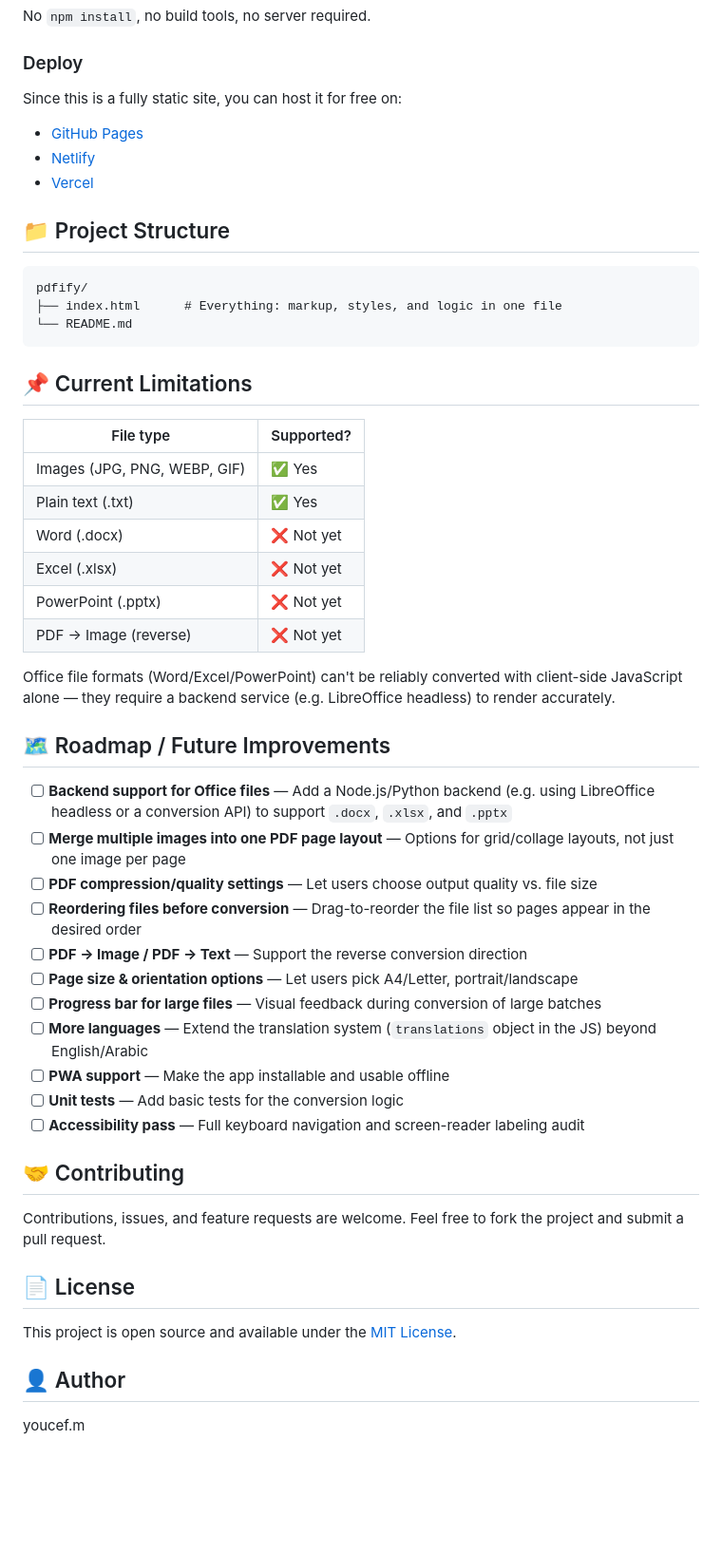
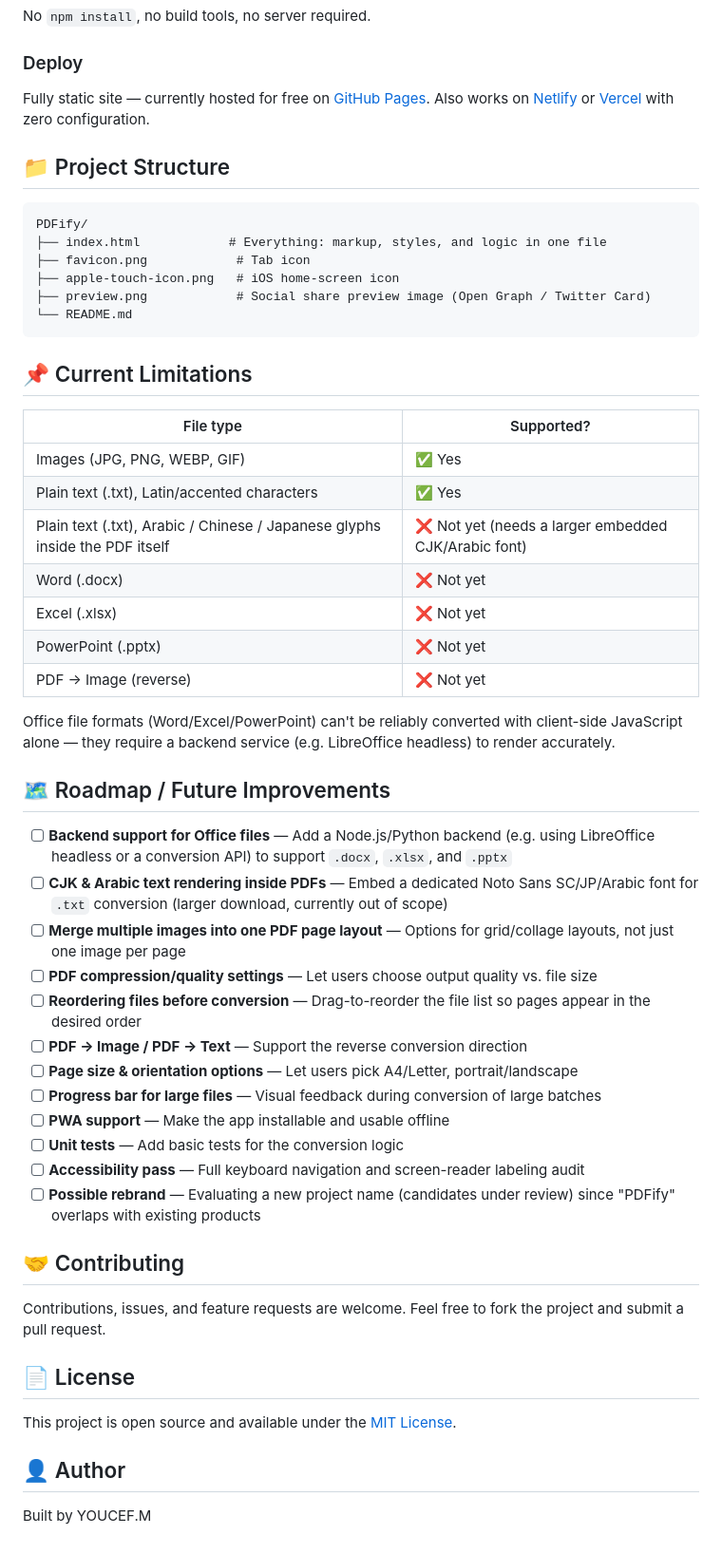
Before and after one commit to xyoucode/PDFify, a Markdown page: README.md, the part around one of its changes. Shown at 95% size. GitHub-like rendering; blank space fills up the shorter version.

````diff
--- a/README.md
+++ b/README.md
@@ -39,16 +46,16 @@ A clean, client-side web app that converts files to PDF — entirely in your bro
 No `npm install`, no build tools, no server required.
 
 ### Deploy
-Since this is a fully static site, you can host it for free on:
-- [GitHub Pages](https://pages.github.com/)
-- [Netlify](https://www.netlify.com/)
-- [Vercel](https://vercel.com/)
+Fully static site — currently hosted for free on [GitHub Pages](https://pages.github.com/). Also works on [Netlify](https://www.netlify.com/) or [Vercel](https://vercel.com/) with zero configuration.
 
 ## 📁 Project Structure
 
 ```
-pdfify/
-├── index.html      # Everything: markup, styles, and logic in one file
+PDFify/
+├── index.html            # Everything: markup, styles, and logic in one file
+├── favicon.png            # Tab icon
+├── apple-touch-icon.png   # iOS home-screen icon
+├── preview.png            # Social share preview image (Open Graph / Twitter Card)
 └── README.md
 ```
 
@@ -57,7 +64,8 @@ pdfify/
 | File type | Supported? |
 |---|---|
 | Images (JPG, PNG, WEBP, GIF) | ✅ Yes |
-| Plain text (.txt) | ✅ Yes |
+| Plain text (.txt), Latin/accented characters | ✅ Yes |
+| Plain text (.txt), Arabic / Chinese / Japanese glyphs inside the PDF itself | ❌ Not yet (needs a larger embedded CJK/Arabic font) |
 | Word (.docx) | ❌ Not yet |
 | Excel (.xlsx) | ❌ Not yet |
 | PowerPoint (.pptx) | ❌ Not yet |
@@ -68,16 +76,17 @@ Office file formats (Word/Excel/PowerPoint) can't be reliably converted with cli
 ## 🗺️ Roadmap / Future Improvements
 
 - [ ] **Backend support for Office files** — Add a Node.js/Python backend (e.g. using LibreOffice headless or a conversion API) to support `.docx`, `.xlsx`, and `.pptx`
+- [ ] **CJK & Arabic text rendering inside PDFs** — Embed a dedicated Noto Sans SC/JP/Arabic font for `.txt` conversion (larger download, currently out of scope)
 - [ ] **Merge multiple images into one PDF page layout** — Options for grid/collage layouts, not just one image per page
 - [ ] **PDF compression/quality settings** — Let users choose output quality vs. file size
 - [ ] **Reordering files before conversion** — Drag-to-reorder the file list so pages appear in the desired order
 - [ ] **PDF → Image / PDF → Text** — Support the reverse conversion direction
 - [ ] **Page size & orientation options** — Let users pick A4/Letter, portrait/landscape
 - [ ] **Progress bar for large files** — Visual feedback during conversion of large batches
-- [ ] **More languages** — Extend the translation system (`translations` object in the JS) beyond English/Arabic
 - [ ] **PWA support** — Make the app installable and usable offline
 - [ ] **Unit tests** — Add basic tests for the conversion logic
 - [ ] **Accessibility pass** — Full keyboard navigation and screen-reader labeling audit
+- [ ] **Possible rebrand** — Evaluating a new project name (candidates under review) since "PDFify" overlaps with existing products
 
 ## 🤝 Contributing
 
@@ -89,4 +98,4 @@ This project is open source and available under the [MIT License](LICENSE).
 
 ## 👤 Author
 
-youcef.m
+Built by YOUCEF.M
````
Also changed, not shown: other parts of README.md (+19 -12 lines).
